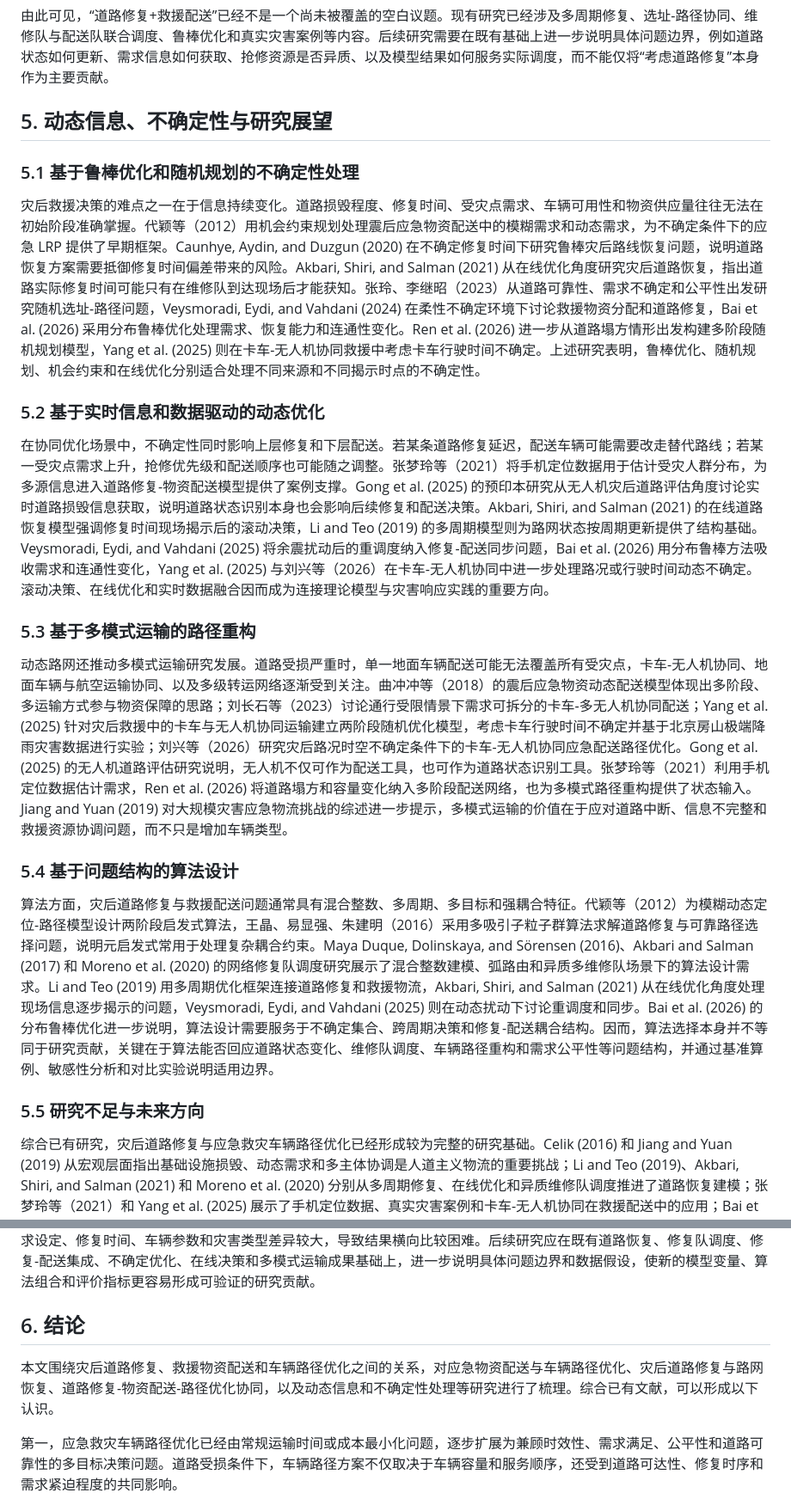
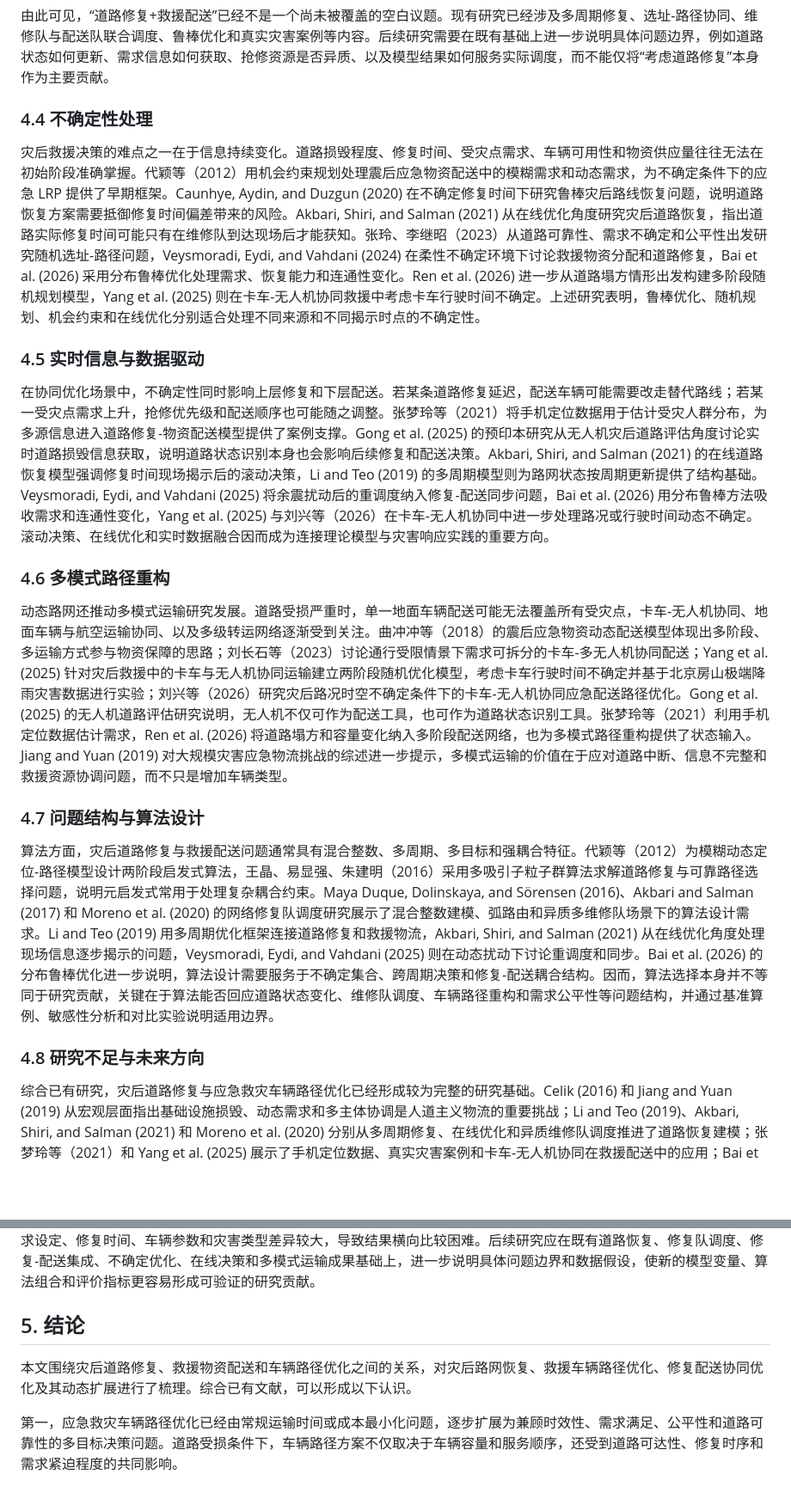
Before and after one commit to li-kai-kai/vrp-research, a Markdown page: docs/emergency_relief_vrp_review_article.md, 2 parts joined by grey strips. Shown at 86% size. Drawn GitHub-style; blank space fills up the shorter version.

Commit message:
Reorganize emergency relief VRP review structure

```diff
--- a/docs/emergency_relief_vrp_review_article.md
+++ b/docs/emergency_relief_vrp_review_article.md
@@ -70,33 +72,31 @@ In recent years, frequent extreme weather events, earthquakes, and urban floodin
 
 由此可见，“道路修复+救援配送”已经不是一个尚未被覆盖的空白议题。现有研究已经涉及多周期修复、选址-路径协同、维修队与配送队联合调度、鲁棒优化和真实灾害案例等内容。后续研究需要在既有基础上进一步说明具体问题边界，例如道路状态如何更新、需求信息如何获取、抢修资源是否异质、以及模型结果如何服务实际调度，而不能仅将“考虑道路修复”本身作为主要贡献。
 
-## 5. 动态信息、不确定性与研究展望
-
-### 5.1 基于鲁棒优化和随机规划的不确定性处理
+### 4.4 不确定性处理
 
 灾后救援决策的难点之一在于信息持续变化。道路损毁程度、修复时间、受灾点需求、车辆可用性和物资供应量往往无法在初始阶段准确掌握。代颖等（2012）用机会约束规划处理震后应急物资配送中的模糊需求和动态需求，为不确定条件下的应急 LRP 提供了早期框架。Caunhye, Aydin, and Duzgun (2020) 在不确定修复时间下研究鲁棒灾后路线恢复问题，说明道路恢复方案需要抵御修复时间偏差带来的风险。Akbari, Shiri, and Salman (2021) 从在线优化角度研究灾后道路恢复，指出道路实际修复时间可能只有在维修队到达现场后才能获知。张玲、李继昭（2023）从道路可靠性、需求不确定和公平性出发研究随机选址-路径问题，Veysmoradi, Eydi, and Vahdani (2024) 在柔性不确定环境下讨论救援物资分配和道路修复，Bai et al. (2026) 采用分布鲁棒优化处理需求、恢复能力和连通性变化。Ren et al. (2026) 进一步从道路塌方情形出发构建多阶段随机规划模型，Yang et al. (2025) 则在卡车-无人机协同救援中考虑卡车行驶时间不确定。上述研究表明，鲁棒优化、随机规划、机会约束和在线优化分别适合处理不同来源和不同揭示时点的不确定性。
 
-### 5.2 基于实时信息和数据驱动的动态优化
+### 4.5 实时信息与数据驱动
 
 在协同优化场景中，不确定性同时影响上层修复和下层配送。若某条道路修复延迟，配送车辆可能需要改走替代路线；若某一受灾点需求上升，抢修优先级和配送顺序也可能随之调整。张梦玲等（2021）将手机定位数据用于估计受灾人群分布，为多源信息进入道路修复-物资配送模型提供了案例支撑。Gong et al. (2025) 的预印本研究从无人机灾后道路评估角度讨论实时道路损毁信息获取，说明道路状态识别本身也会影响后续修复和配送决策。Akbari, Shiri, and Salman (2021) 的在线道路恢复模型强调修复时间现场揭示后的滚动决策，Li and Teo (2019) 的多周期模型则为路网状态按周期更新提供了结构基础。Veysmoradi, Eydi, and Vahdani (2025) 将余震扰动后的重调度纳入修复-配送同步问题，Bai et al. (2026) 用分布鲁棒方法吸收需求和连通性变化，Yang et al. (2025) 与刘兴等（2026）在卡车-无人机协同中进一步处理路况或行驶时间动态不确定。滚动决策、在线优化和实时数据融合因而成为连接理论模型与灾害响应实践的重要方向。
 
-### 5.3 基于多模式运输的路径重构
+### 4.6 多模式路径重构
 
 动态路网还推动多模式运输研究发展。道路受损严重时，单一地面车辆配送可能无法覆盖所有受灾点，卡车-无人机协同、地面车辆与航空运输协同、以及多级转运网络逐渐受到关注。曲冲冲等（2018）的震后应急物资动态配送模型体现出多阶段、多运输方式参与物资保障的思路；刘长石等（2023）讨论通行受限情景下需求可拆分的卡车-多无人机协同配送；Yang et al. (2025) 针对灾后救援中的卡车与无人机协同运输建立两阶段随机优化模型，考虑卡车行驶时间不确定并基于北京房山极端降雨灾害数据进行实验；刘兴等（2026）研究灾后路况时空不确定条件下的卡车-无人机协同应急配送路径优化。Gong et al. (2025) 的无人机道路评估研究说明，无人机不仅可作为配送工具，也可作为道路状态识别工具。张梦玲等（2021）利用手机定位数据估计需求，Ren et al. (2026) 将道路塌方和容量变化纳入多阶段配送网络，也为多模式路径重构提供了状态输入。Jiang and Yuan (2019) 对大规模灾害应急物流挑战的综述进一步提示，多模式运输的价值在于应对道路中断、信息不完整和救援资源协调问题，而不只是增加车辆类型。
 
-### 5.4 基于问题结构的算法设计
+### 4.7 问题结构与算法设计
 
 算法方面，灾后道路修复与救援配送问题通常具有混合整数、多周期、多目标和强耦合特征。代颖等（2012）为模糊动态定位-路径模型设计两阶段启发式算法，王晶、易显强、朱建明（2016）采用多吸引子粒子群算法求解道路修复与可靠路径选择问题，说明元启发式常用于处理复杂耦合约束。Maya Duque, Dolinskaya, and Sörensen (2016)、Akbari and Salman (2017) 和 Moreno et al. (2020) 的网络修复队调度研究展示了混合整数建模、弧路由和异质多维修队场景下的算法设计需求。Li and Teo (2019) 用多周期优化框架连接道路修复和救援物流，Akbari, Shiri, and Salman (2021) 从在线优化角度处理现场信息逐步揭示的问题，Veysmoradi, Eydi, and Vahdani (2025) 则在动态扰动下讨论重调度和同步。Bai et al. (2026) 的分布鲁棒优化进一步说明，算法设计需要服务于不确定集合、跨周期决策和修复-配送耦合结构。因而，算法选择本身并不等同于研究贡献，关键在于算法能否回应道路状态变化、维修队调度、车辆路径重构和需求公平性等问题结构，并通过基准算例、敏感性分析和对比实验说明适用边界。
 
-### 5.5 研究不足与未来方向
+### 4.8 研究不足与未来方向
 
 综合已有研究，灾后道路修复与应急救灾车辆路径优化已经形成较为完整的研究基础。Celik (2016) 和 Jiang and Yuan (2019) 从宏观层面指出基础设施损毁、动态需求和多主体协调是人道主义物流的重要挑战；Li and Teo (2019)、Akbari, Shiri, and Salman (2021) 和 Moreno et al. (2020) 分别从多周期修复、在线优化和异质维修队调度推进了道路恢复建模；张梦玲等（2021）和 Yang et al. (2025) 展示了手机定位数据、真实灾害案例和卡车-无人机协同在救援配送中的应用；Bai et al. (2026) 与孙华丽、任雨欣、田庭宁（2026）则把分布鲁棒、多周期和选址-路径协同进一步结合。将这些研究放在同一主题脉络下可以发现，当前领域的主要问题已从“是否考虑道路修复”转向“如何更真实地刻画灾后动态决策过程”。
 
 未来研究可从三个方面深化。首先，道路状态表达仍需细化，既有模型多以连通性、修复完成状态、修复时间或容量情景表示恢复过程，但现实中还存在限速、限载、单向放行、局部绕行和临时管制等中间状态。其次，信息更新机制需要与模型结构更紧密结合，移动定位、无人机侦察、现场抢修反馈和需求上报的时效性、误差和覆盖范围不同，如何将其转化为可计算的路网状态、需求状态和资源状态仍需明确。再次，典型灾害案例和可复现实验基准仍显不足，不同论文中的路网规模、需求设定、修复时间、车辆参数和灾害类型差异较大，导致结果横向比较困难。后续研究应在既有道路恢复、修复队调度、修复-配送集成、不确定优化、在线决策和多模式运输成果基础上，进一步说明具体问题边界和数据假设，使新的模型变量、算法组合和评价指标更容易形成可验证的研究贡献。
 
-## 6. 结论
+## 5. 结论
 
-本文围绕灾后道路修复、救援物资配送和车辆路径优化之间的关系，对应急物资配送与车辆路径优化、灾后道路修复与路网恢复、道路修复-物资配送-路径优化协同，以及动态信息和不确定性处理等研究进行了梳理。综合已有文献，可以形成以下认识。
+本文围绕灾后道路修复、救援物资配送和车辆路径优化之间的关系，对灾后路网恢复、救援车辆路径优化、修复配送协同优化及其动态扩展进行了梳理。综合已有文献，可以形成以下认识。
 
 第一，应急救灾车辆路径优化已经由常规运输时间或成本最小化问题，逐步扩展为兼顾时效性、需求满足、公平性和道路可靠性的多目标决策问题。道路受损条件下，车辆路径方案不仅取决于车辆容量和服务顺序，还受到道路可达性、修复时序和需求紧迫程度的共同影响。
 
```
Also changed, not shown: other parts of docs/emergency_relief_vrp_review_article.md (+24 -22 lines).
